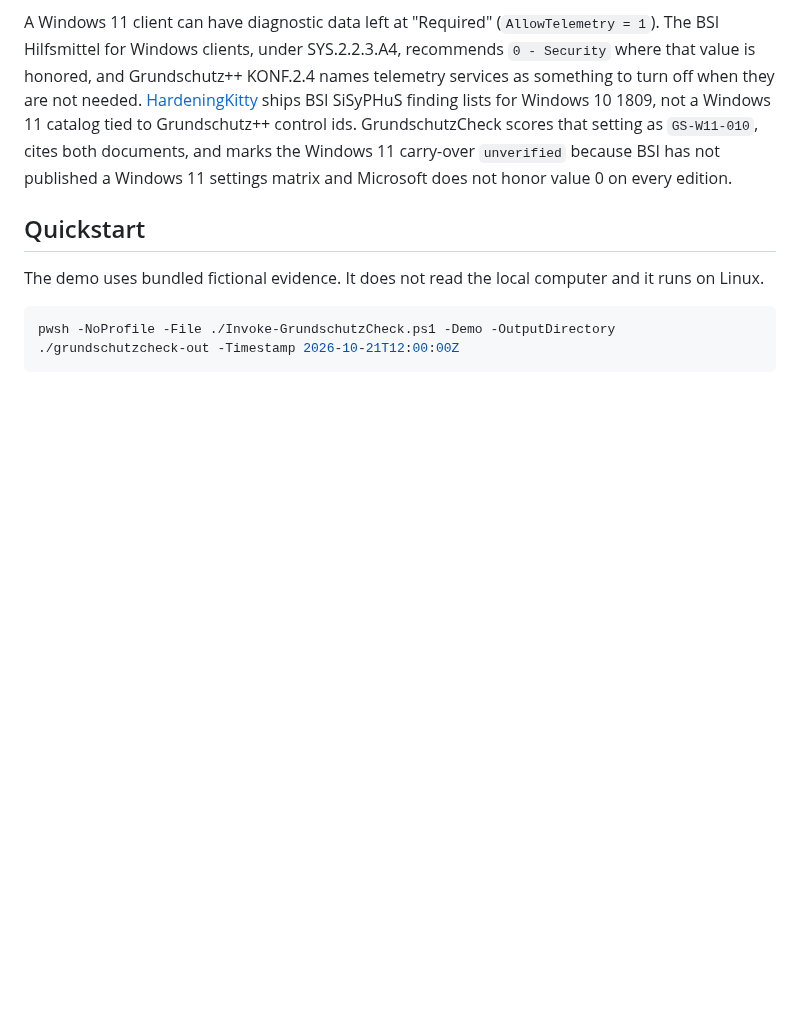
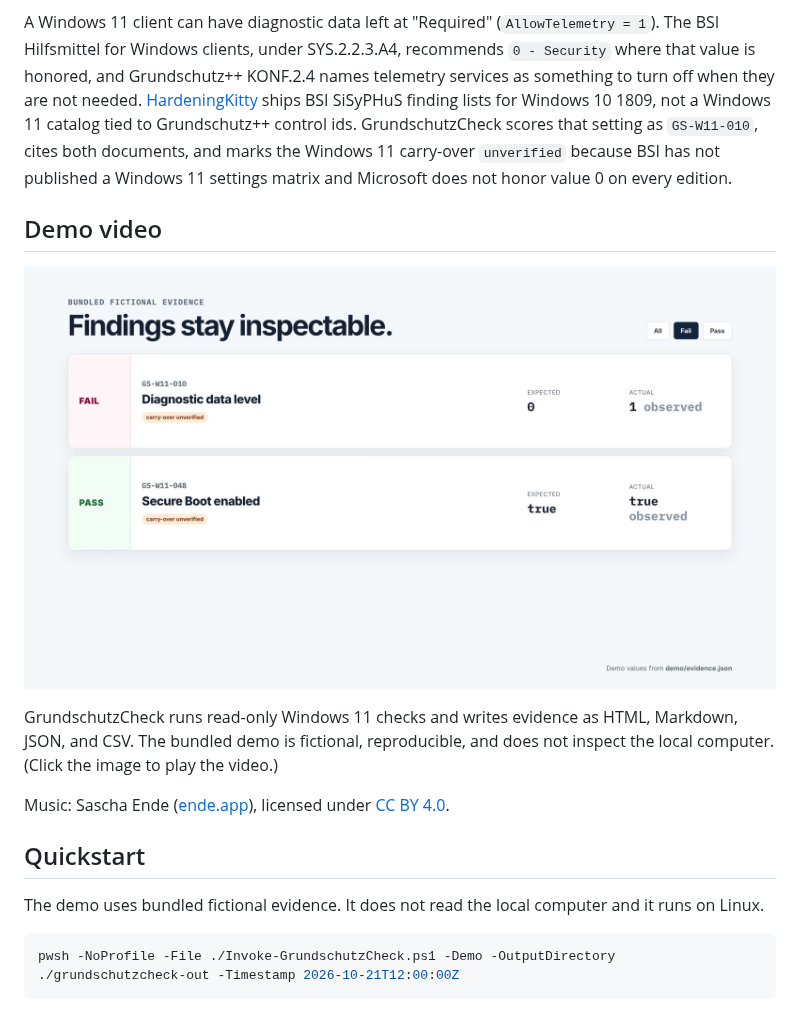
Before and after one commit to Abbasi26/grundschutz-check, a Markdown page: README.md, the part around the change. Rendered like a GitHub page; pictures changed too: docs/media/brag.jpg (added); blank space fills up the shorter version.

Commit message:
Add demo video (brag)
Video and poster generated with /brag (Hyperframes, local render). Music: Sascha Ende ([ende.app](https://ende.app)), licensed under [CC BY 4.0](https://creativecommons.org/licenses/by/4.0/).

```diff
--- a/README.md
+++ b/README.md
@@ -5,6 +5,14 @@
 Read-only checks of a Windows 11 client against published BSI IT-Grundschutz and Grundschutz++ recommendations, with an evidence report.
 
 A Windows 11 client can have diagnostic data left at "Required" (`AllowTelemetry = 1`). The BSI Hilfsmittel for Windows clients, under SYS.2.2.3.A4, recommends `0 - Security` where that value is honored, and Grundschutz++ KONF.2.4 names telemetry services as something to turn off when they are not needed. [HardeningKitty](https://github.com/scipag/HardeningKitty) ships BSI SiSyPHuS finding lists for Windows 10 1809, not a Windows 11 catalog tied to Grundschutz++ control ids. GrundschutzCheck scores that setting as `GS-W11-010`, cites both documents, and marks the Windows 11 carry-over `unverified` because BSI has not published a Windows 11 settings matrix and Microsoft does not honor value 0 on every edition.
+
+## Demo video
+
+[![Demo video for grundschutz-check](docs/media/brag.jpg)](docs/media/brag.mp4)
+
+GrundschutzCheck runs read-only Windows 11 checks and writes evidence as HTML, Markdown, JSON, and CSV. The bundled demo is fictional, reproducible, and does not inspect the local computer. (Click the image to play the video.)
+
+Music: Sascha Ende ([ende.app](https://ende.app)), licensed under [CC BY 4.0](https://creativecommons.org/licenses/by/4.0/).
 
 ## Quickstart
 
```
Also changed, not shown: 1 other file.
